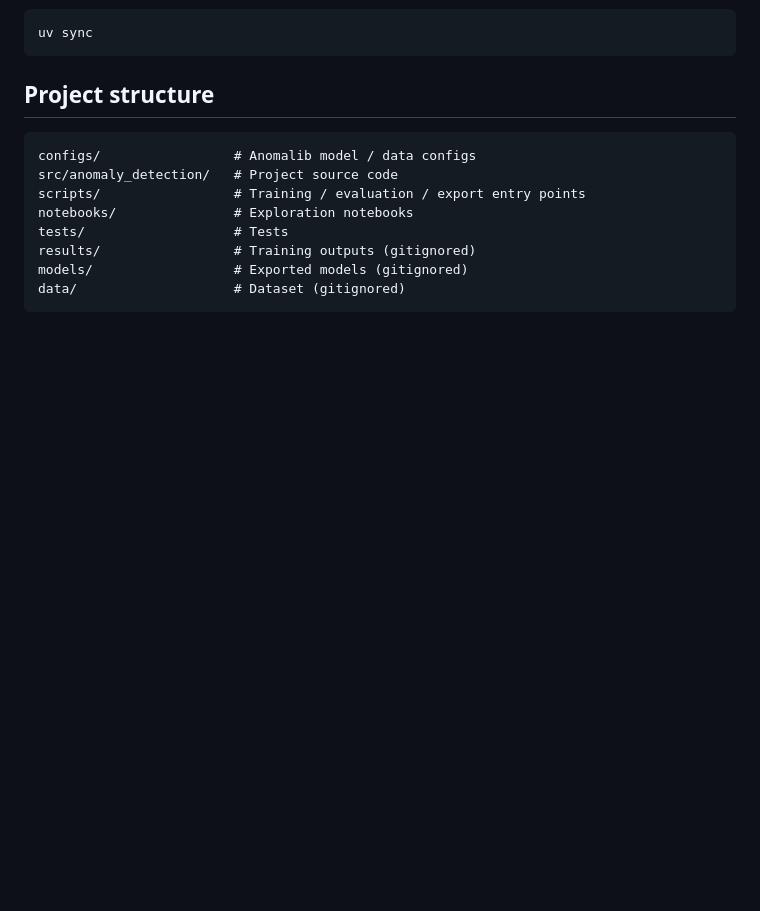
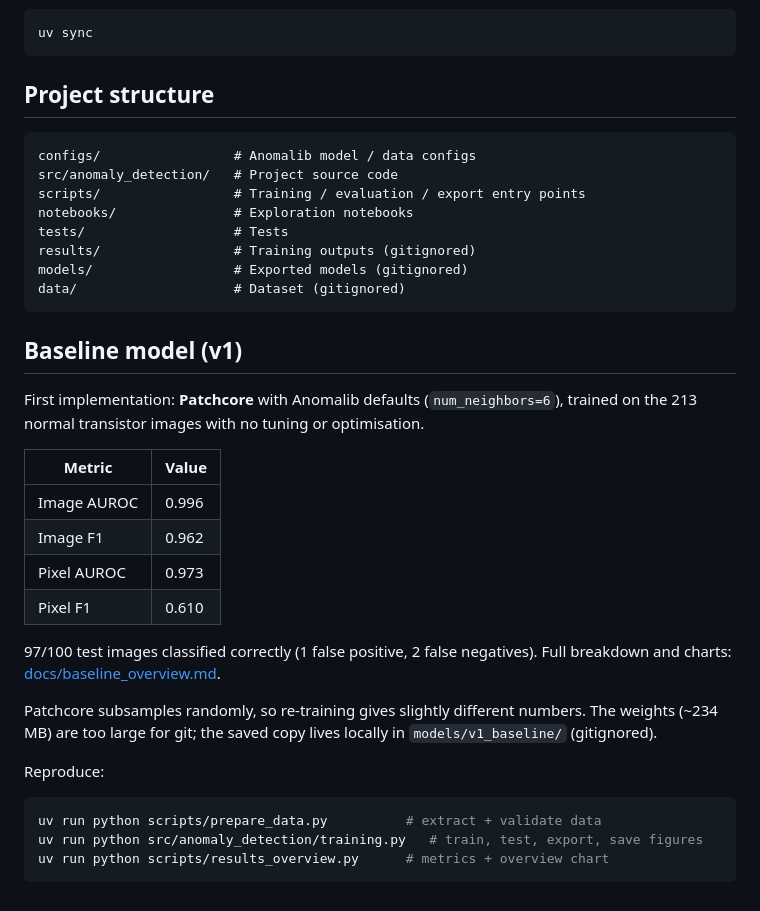
Before and after one commit to L0gicL/anomaly-detection, a Markdown page: README.md, the part around the change. Rendered like a GitHub page; blank space fills up the shorter version.

Commit message:
Add baseline Patchcore model (v1), unoptimised

````diff
--- a/README.md
+++ b/README.md
@@ -40,3 +40,29 @@ results/                 # Training outputs (gitignored)
 models/                  # Exported models (gitignored)
 data/                    # Dataset (gitignored)
 ```
+
+## Baseline model (v1)
+
+First implementation: **Patchcore** with Anomalib defaults (`num_neighbors=6`), trained on the 213 normal
+transistor images with no tuning or optimisation.
+
+| Metric | Value |
+|---|---|
+| Image AUROC | 0.996 |
+| Image F1 | 0.962 |
+| Pixel AUROC | 0.973 |
+| Pixel F1 | 0.610 |
+
+97/100 test images classified correctly (1 false positive, 2 false negatives). Full breakdown and charts:
+[docs/baseline_overview.md](docs/baseline_overview.md).
+
+Patchcore subsamples randomly, so re-training gives slightly different numbers. The weights (~234 MB) are
+too large for git; the saved copy lives locally in `models/v1_baseline/` (gitignored).
+
+Reproduce:
+
+```bash
+uv run python scripts/prepare_data.py          # extract + validate data
+uv run python src/anomaly_detection/training.py   # train, test, export, save figures
+uv run python scripts/results_overview.py      # metrics + overview chart
+```
````
Also changed, not shown: docs/baseline_overview.md (added, +35 -0 lines), docs/baseline_overview.png (added), 3 other files.
